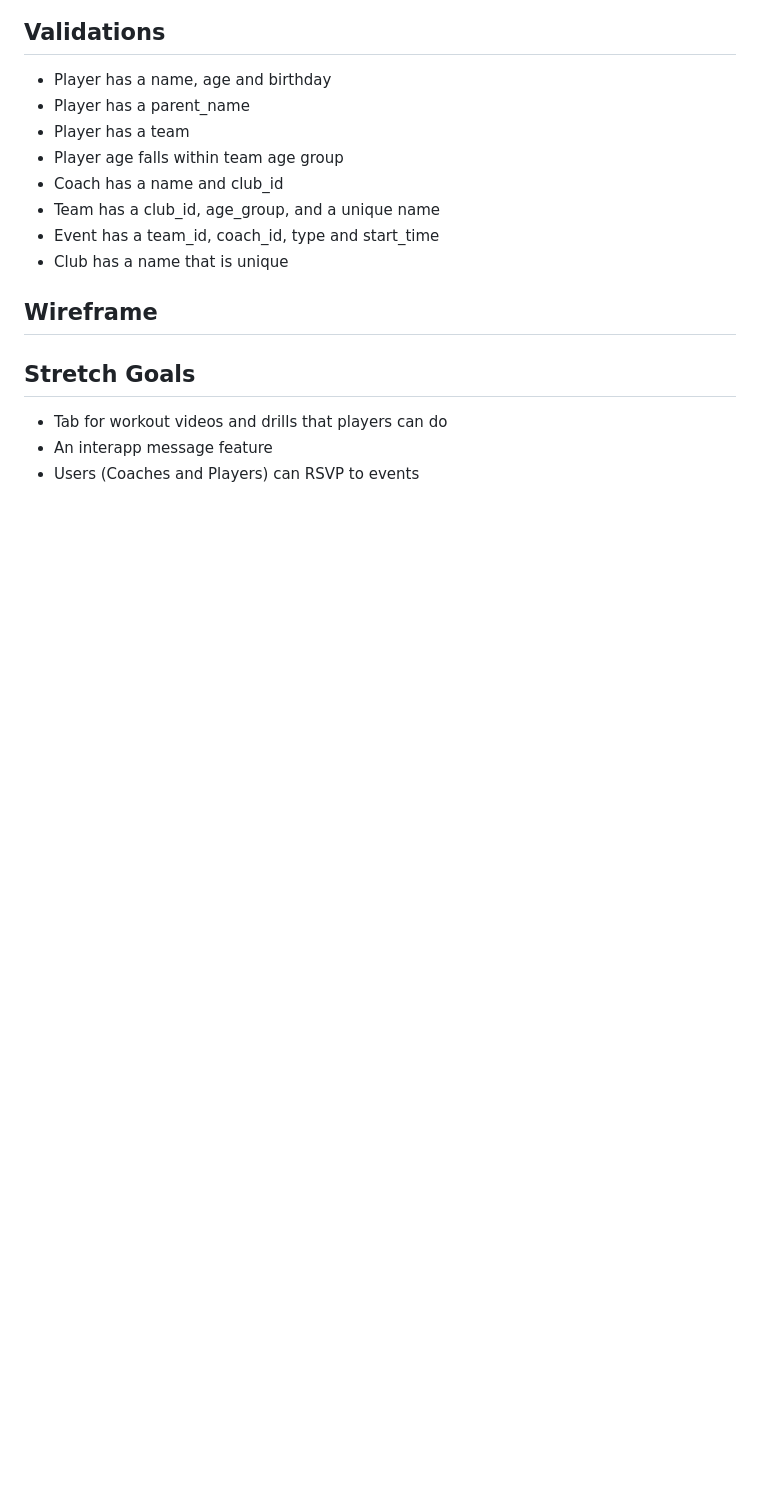
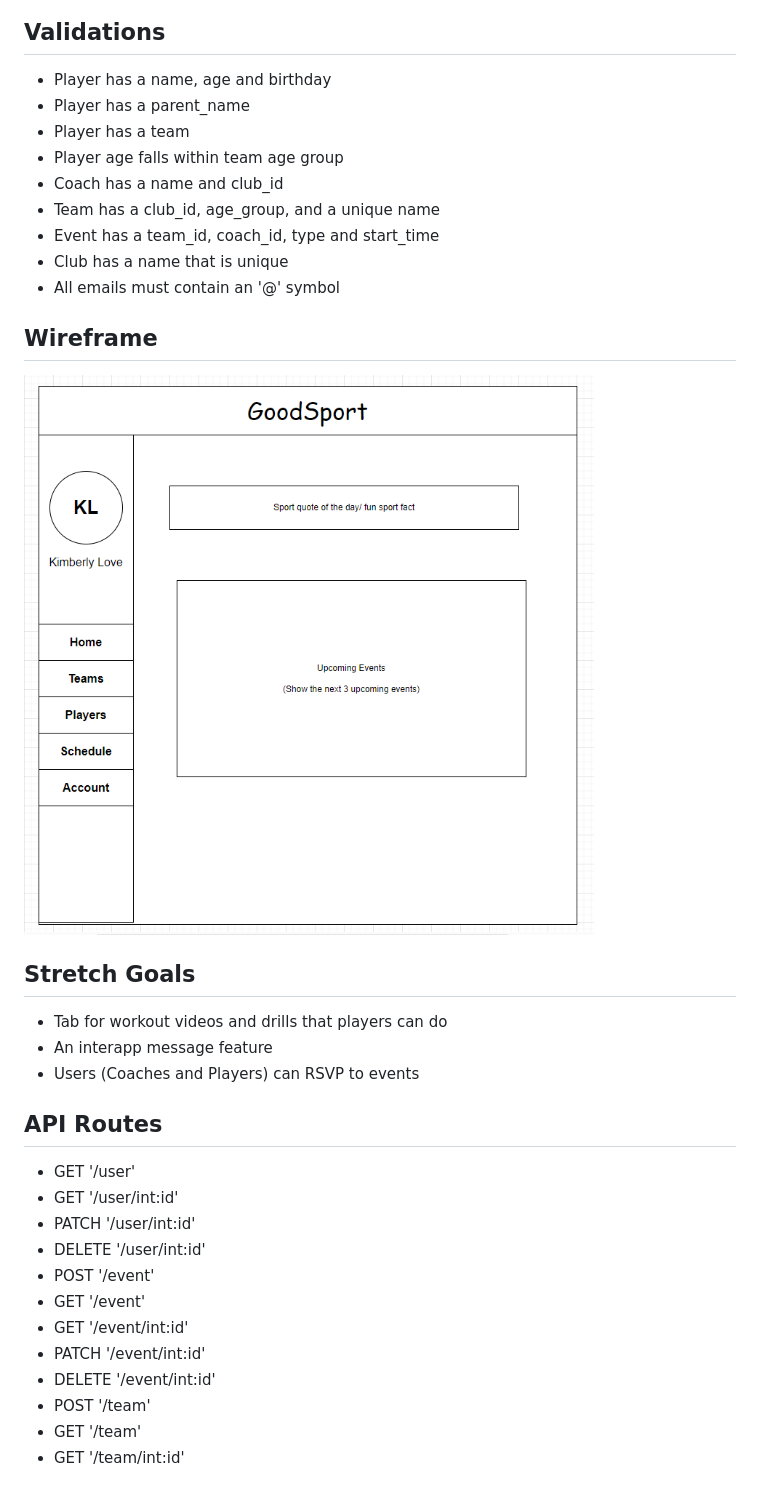
Before and after one commit to Kmlove/GoodSport-Phase-5-Project, a Markdown page: README.md, the part around the change. GitHub-like rendering; pictures changed too: images/GoodSport Wireframe.png (added); blank space fills up the shorter version.

Commit message:
Added wireframe and API routes to README

```diff
--- a/README.md
+++ b/README.md
@@ -44,9 +44,26 @@ GoodSport is a sports team management app that will allow users to be added to a
 - Team has a club_id, age_group, and a unique name
 - Event has a team_id, coach_id, type and start_time
 - Club has a name that is unique
+- All emails must contain an '@' symbol
 
 ## Wireframe
+![GoodSport Landing Page Wireframe](./images/GoodSport%20Wireframe.png)
+
 ## Stretch Goals
 - Tab for workout videos and drills that players can do
 - An interapp message feature
 - Users (Coaches and Players) can RSVP to events
+
+## API Routes
+- GET '/user'
+- GET '/user/int:id'
+- PATCH '/user/int:id'
+- DELETE '/user/int:id'
+- POST '/event'
+- GET '/event'
+- GET '/event/int:id'
+- PATCH '/event/int:id'
+- DELETE '/event/int:id'
+- POST '/team'
+- GET '/team'
+- GET '/team/int:id'
```
Also changed, not shown: 1 other file.
